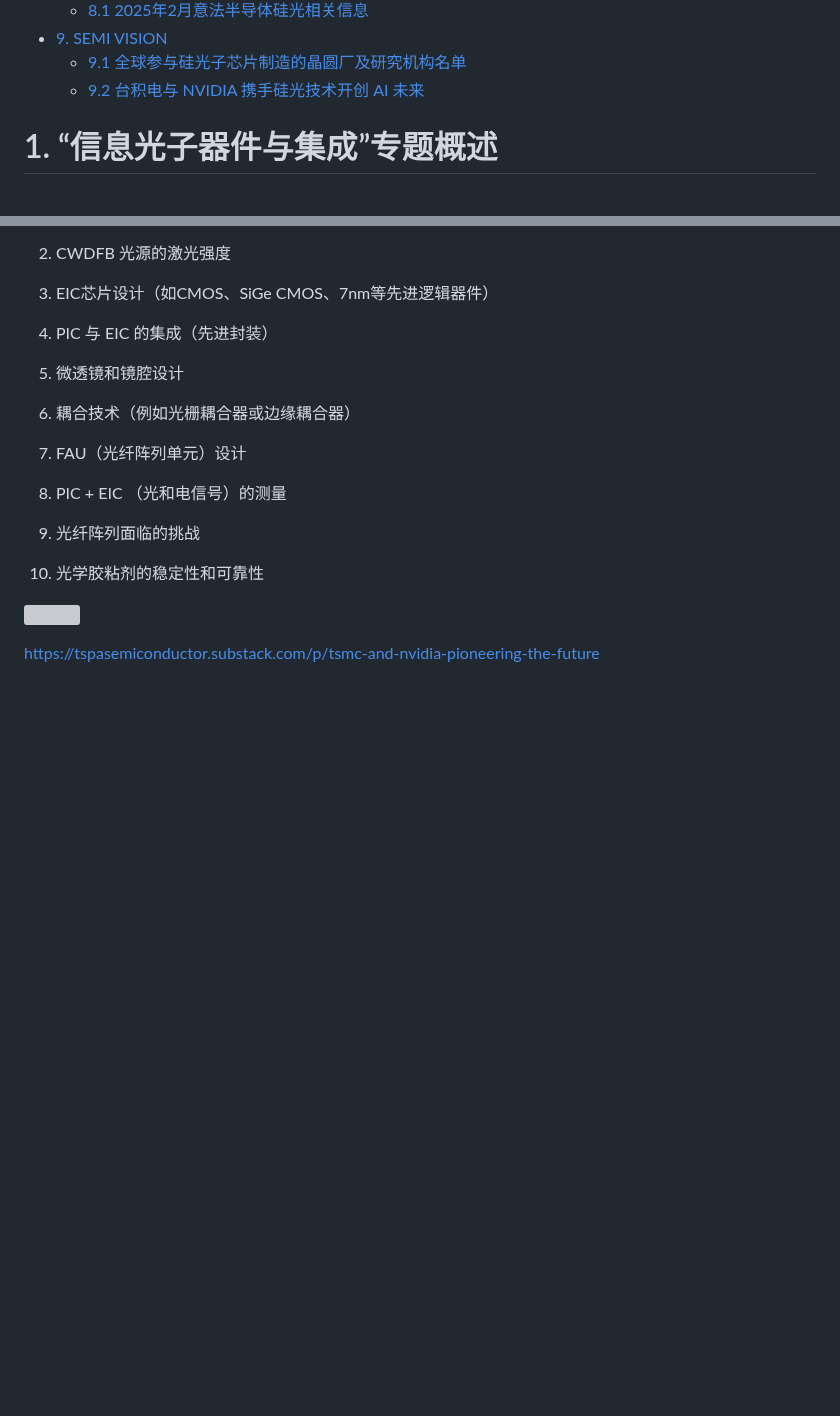
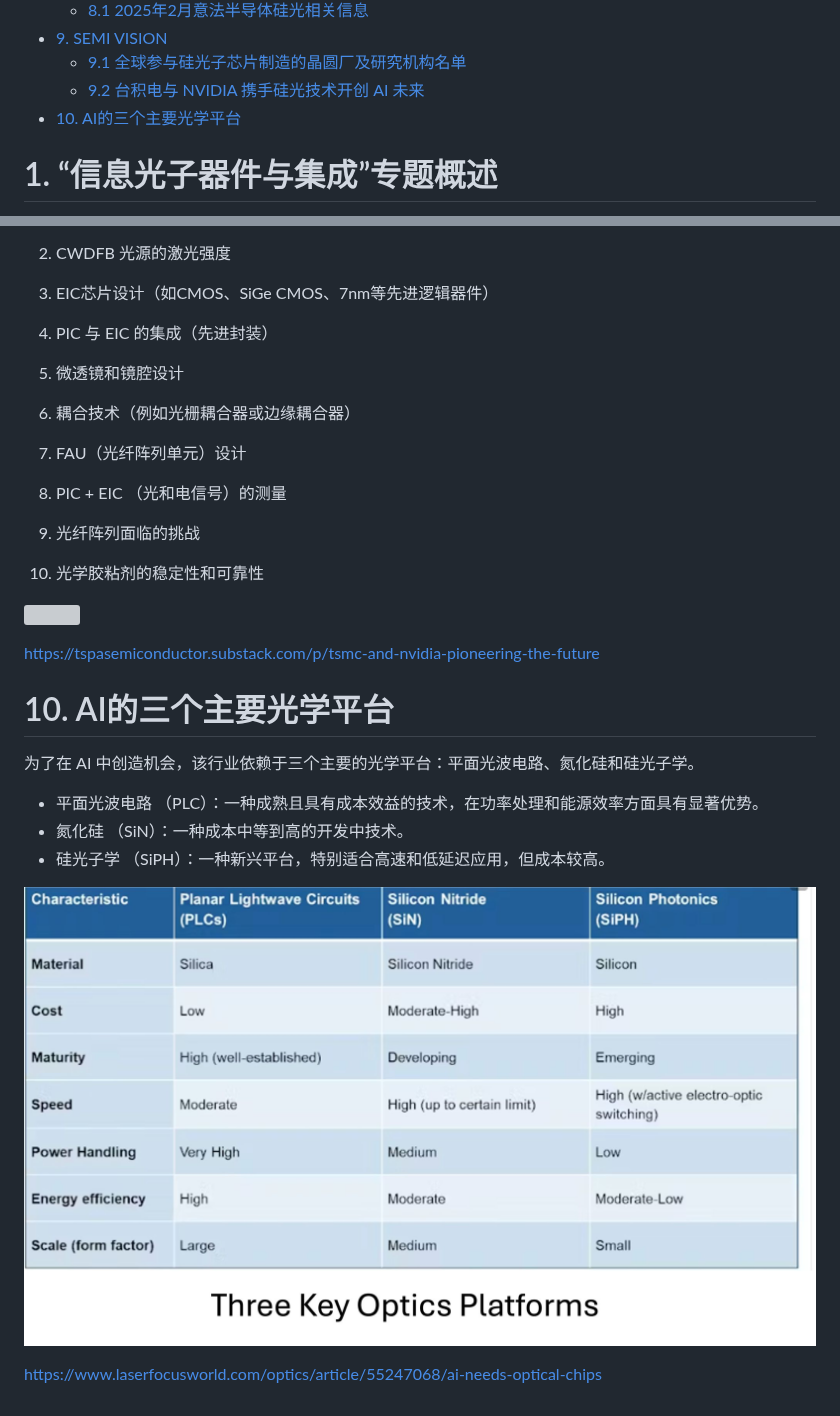
Before and after one commit to basteng/Today-I-Learned, a Markdown page: SiPhotonics.md, 2 parts joined by grey strips. GitHub-like rendering; pictures changed too: picture/threeKeyOpticsPlatforms.jpg (added); blank space fills up the shorter version; grey boxes are pictures that could not be loaded.

Commit message:
硅光和ALD

```diff
--- a/SiPhotonics.md
+++ b/SiPhotonics.md
@@ -12,6 +12,7 @@
 - [9. SEMI VISION](#9-semi-vision)
   - [9.1 全球参与硅光子芯片制造的晶圆厂及研究机构名单](#91-全球参与硅光子芯片制造的晶圆厂及研究机构名单)
   - [9.2 台积电与 NVIDIA 携手硅光技术开创 AI 未来](#92-台积电与-nvidia-携手硅光技术开创-ai-未来)
+- [10. AI的三个主要光学平台](#10-ai的三个主要光学平台)
 
 
 # 1. “信息光子器件与集成”专题概述
@@ -595,3 +596,14 @@ NVIDIA 在美国 IEDM 2024 全球半导体领袖大会上展示了其 AI GPU 技
 ![](/picture/Future%20work%20in%20Semi%20Vision.png)
 
 <https://tspasemiconductor.substack.com/p/tsmc-and-nvidia-pioneering-the-future>
+
+# 10. AI的三个主要光学平台
+
+为了在 AI 中创造机会，该行业依赖于三个主要的光学平台：平面光波电路、氮化硅和硅光子学。
+- 平面光波电路 （PLC）：一种成熟且具有成本效益的技术，在功率处理和能源效率方面具有显著优势。
+- 氮化硅 （SiN）：一种成本中等到高的开发中技术。
+- 硅光子学 （SiPH）：一种新兴平台，特别适合高速和低延迟应用，但成本较高。
+
+![](/picture/threeKeyOpticsPlatforms.jpg)
+
+<https://www.laserfocusworld.com/optics/article/55247068/ai-needs-optical-chips>
```
Also changed, not shown: 1 other file.
